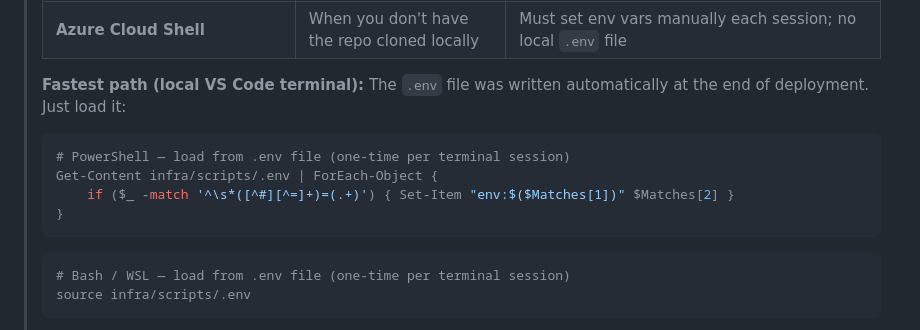
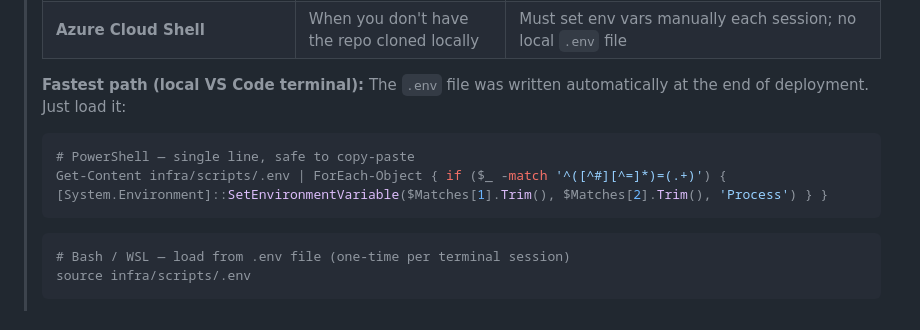
Before and after one commit to kunalchandratre1/ai-observability-sre-demo, a Markdown page: docs/fault-injection-guide.md, the part around the change. Rendered like a GitHub page.

Commit message:
fix: replace multi-line PS .env loader with single-line to avoid copy-paste issue

````diff
--- a/docs/fault-injection-guide.md
+++ b/docs/fault-injection-guide.md
@@ -14,10 +14,8 @@ Run all scenarios from `docs/verification-checklist.md` first — every baseline
 > **Fastest path (local VS Code terminal):** The `.env` file was written automatically at the end of deployment. Just load it:
 >
 > ```powershell
-> # PowerShell — load from .env file (one-time per terminal session)
-> Get-Content infra/scripts/.env | ForEach-Object {
->     if ($_ -match '^\s*([^#][^=]+)=(.+)') { Set-Item "env:$($Matches[1])" $Matches[2] }
-> }
+> # PowerShell — single line, safe to copy-paste
+> Get-Content infra/scripts/.env | ForEach-Object { if ($_ -match '^([^#][^=]*)=(.+)') { [System.Environment]::SetEnvironmentVariable($Matches[1].Trim(), $Matches[2].Trim(), 'Process') } }
 > ```
 > ```bash
 > # Bash / WSL — load from .env file (one-time per terminal session)
````
